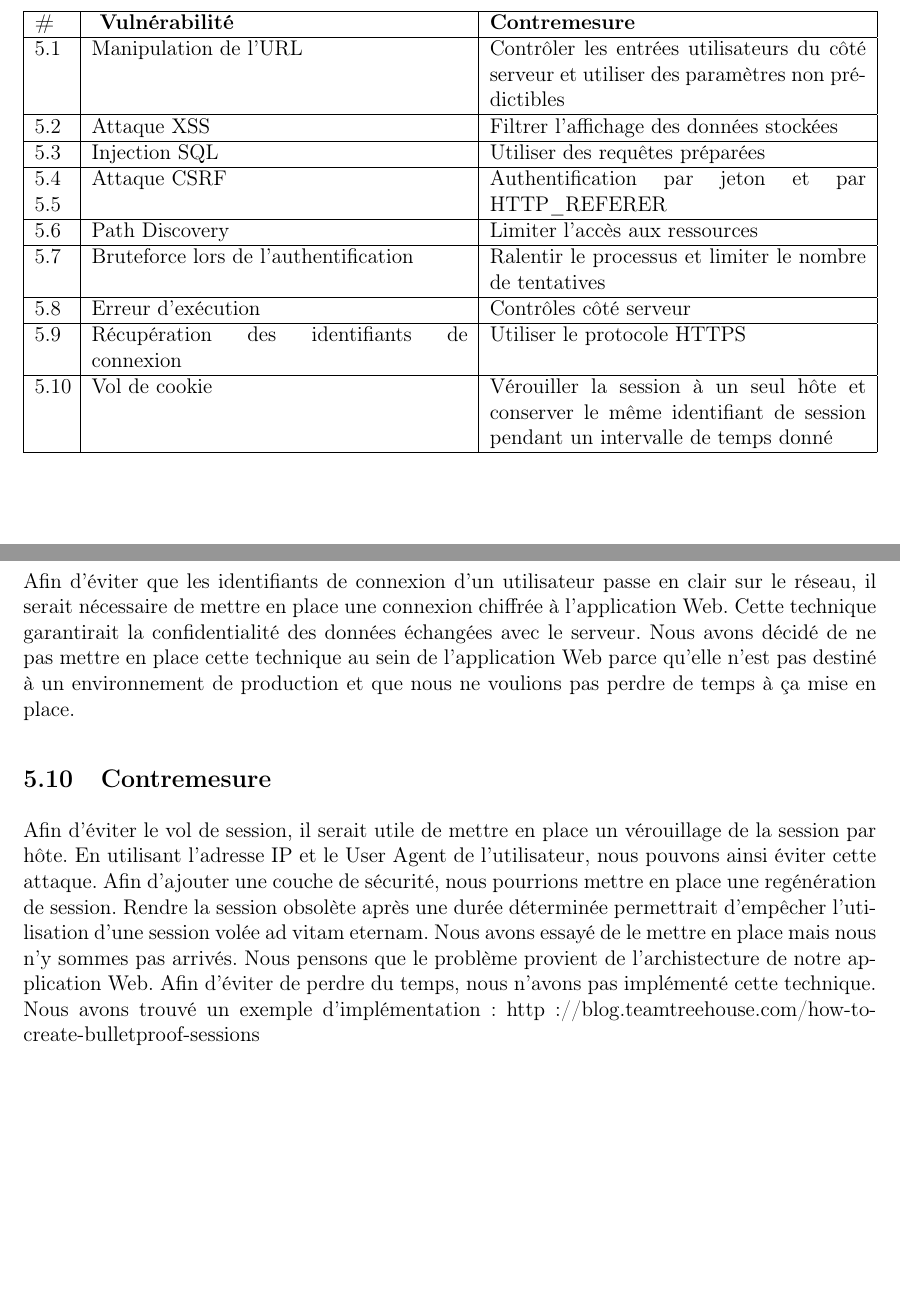
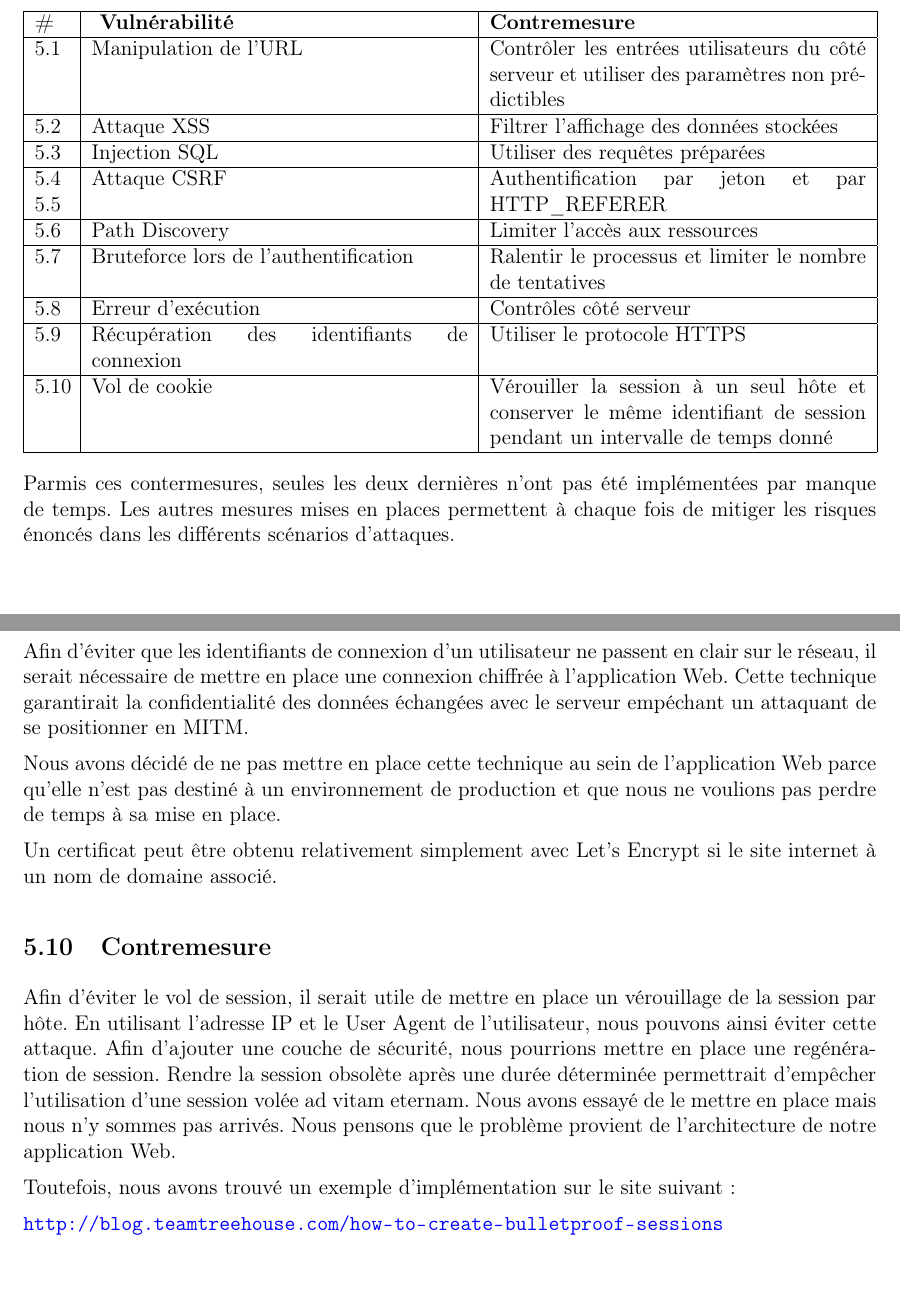
Before and after one commit to lassalleloan/WeChat, a LaTeX document (rapport/template_heig.tex): two parts of pages 10 and 20 of 20 before the commit and two parts of pages 11 and 22 of 22 after it, joined at a grey line, cut so that both start at the same text. Compiled offline with pdfLaTeX.

Commit message:
fin du rapport

```diff
--- a/rapport/template_heig.tex
+++ b/rapport/template_heig.tex
@@ -453,7 +454,10 @@ tableau récap et montrer new implémentation
   \hline
   \ref{c9} & Vol de cookie & Vérouiller la session à un seul hôte et conserver le même identifiant de session pendant un intervalle de temps donné \\
   \hline
-\end{tabular}
+\end{tabular}\\
+
+
+Parmis ces contermesures, seules les deux dernières n'ont pas été implémentées par manque de temps. Les autres mesures mises en places permettent à chaque fois de mitiger les risques énoncés dans les différents scénarios d'attaques.
 
 \newpage
 \subsection{Contremesure}\label{c1}
@@ -808,14 +822,19 @@ Cette contremesure a été mise en place dans les fichiers suivant :
 \newpage
 \subsection{Contremesure}\label{c8}
 
-Afin d'éviter que les identifiants de connexion d'un utilisateur passe en clair sur le réseau, il serait nécessaire de mettre en place une connexion chiffrée à l'application Web. Cette technique garantirait la confidentialité des données échangées avec le serveur.
-Nous avons décidé de ne pas mettre en place cette technique au sein de l'application Web parce qu'elle n'est pas destiné à un environnement de production et que nous ne voulions pas perdre de temps à ça mise en place.
+Afin d'éviter que les identifiants de connexion d'un utilisateur ne passent en clair sur le réseau, il serait nécessaire de mettre en place une connexion chiffrée à l'application Web. Cette technique garantirait la confidentialité des données échangées avec le serveur empéchant un attaquant de se positionner en MITM.
+
+Nous avons décidé de ne pas mettre en place cette technique au sein de l'application Web parce qu'elle n'est pas destiné à un environnement de production et que nous ne voulions pas perdre de temps à sa mise en place.
+
+Un certificat peut être obtenu relativement simplement avec Let's Encrypt si le site internet à un nom de domaine associé.
 
 \subsection{Contremesure}\label{c9}
 
 Afin d'éviter le vol de session, il serait utile de mettre en place un vérouillage de la session par hôte. En utilisant l'adresse IP et le User Agent de l'utilisateur, nous pouvons ainsi éviter cette attaque. Afin d'ajouter une couche de sécurité, nous pourrions mettre en place une regénération de session. Rendre la session obsolète après une durée déterminée permettrait d'empêcher l'utilisation d'une session volée ad vitam eternam.
-Nous avons essayé de le mettre en place mais nous n'y sommes pas arrivés. Nous pensons que le problème provient de l'archistecture de notre application Web. Afin d'éviter de perdre du temps, nous n'avons pas implémenté cette technique.
-Nous avons trouvé un exemple d'implémentation :
-http://blog.teamtreehouse.com/how-to-create-bulletproof-sessions
+Nous avons essayé de le mettre en place mais nous n'y sommes pas arrivés. Nous pensons que le problème provient de l'architecture de notre application Web.
+
+Toutefois, nous avons trouvé un exemple d'implémentation sur le site suivant :
+
+\url{http://blog.teamtreehouse.com/how-to-create-bulletproof-sessions}
 
 \end{document}
```
Also changed, not shown: rapport/template_heig.pdf (added), rapport/template_heig.tex (33 more changed lines), 6 other files.
